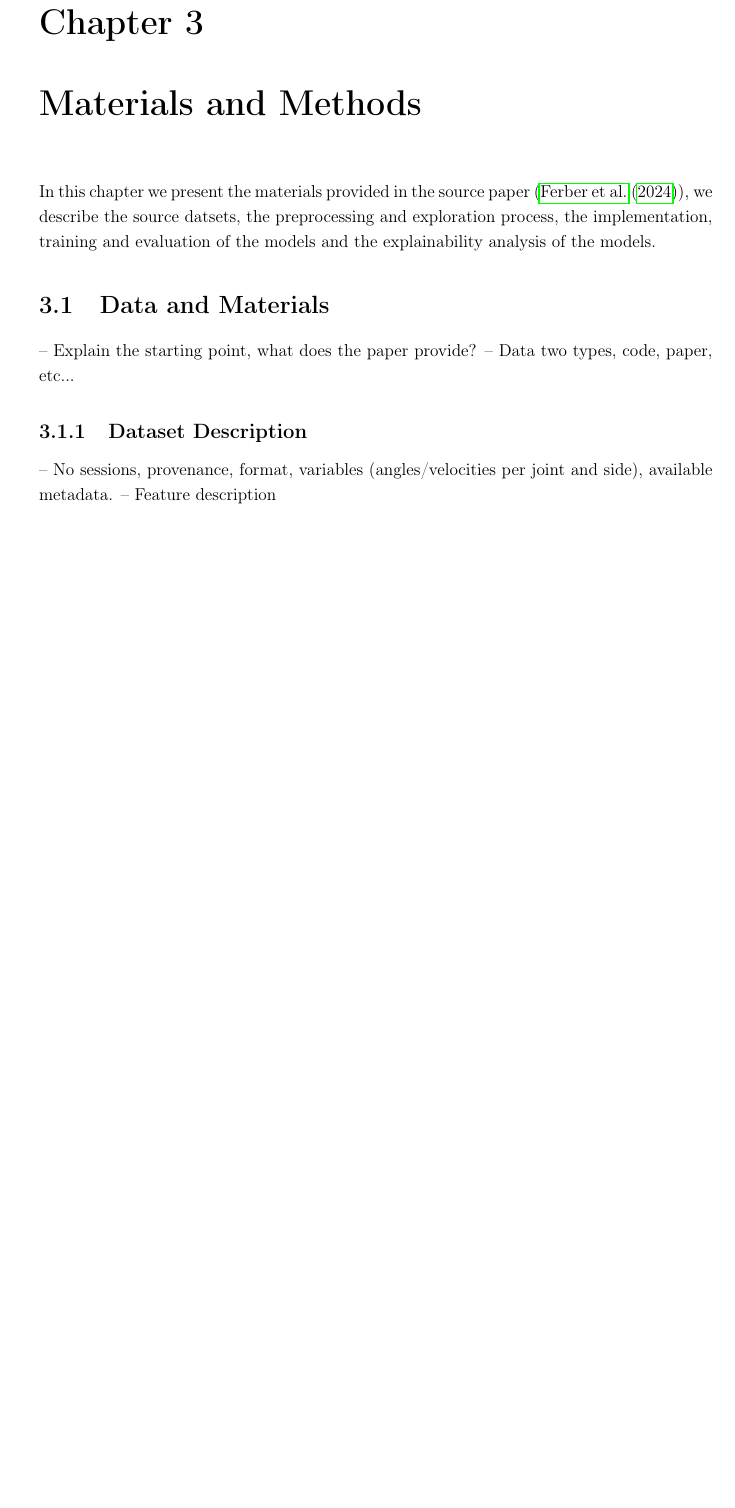
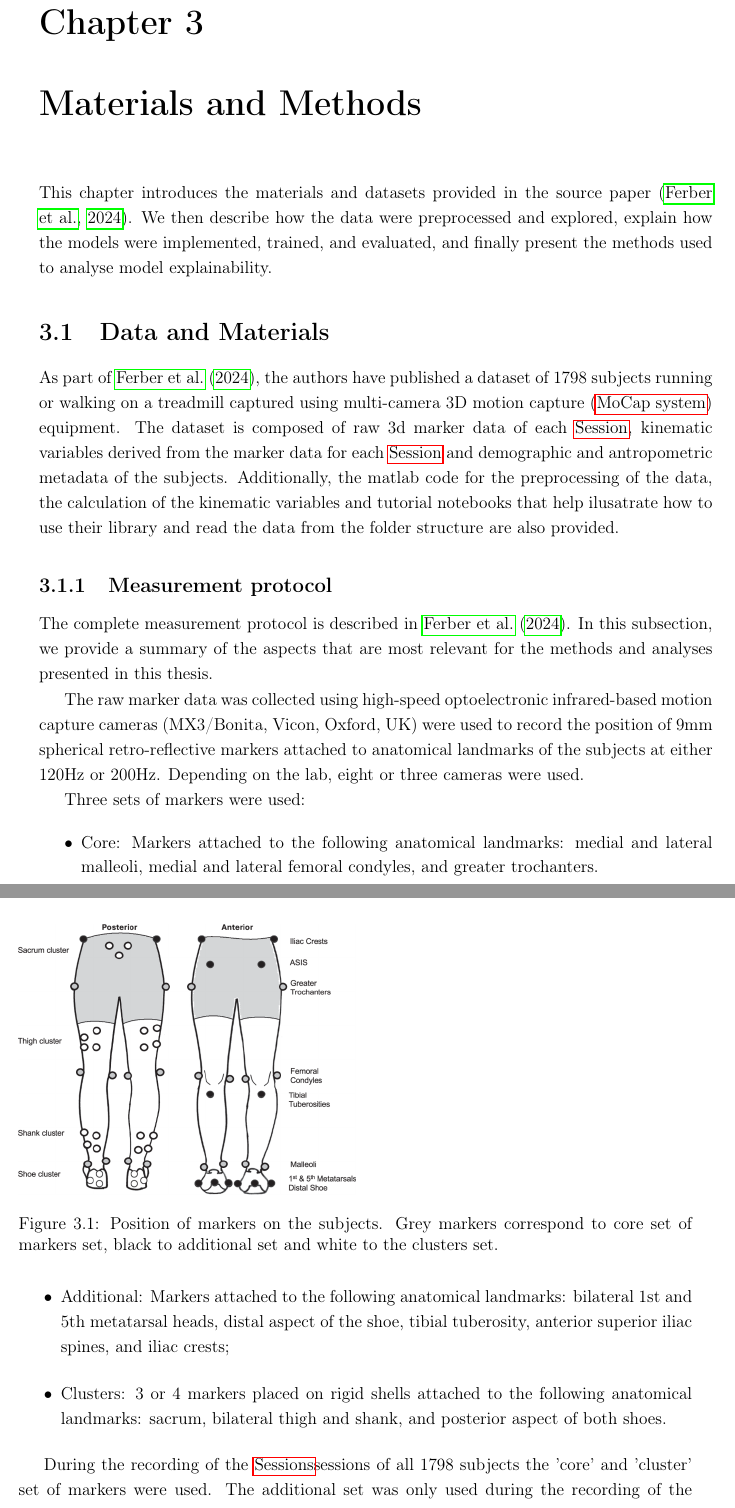
Before and after one commit to adzarei/TFM-UNED, a LaTeX thesis (Master_Document.tex, which reads chapters/3.methodology.tex, otros/glossary.tex): part of page 23 of 40 before the commit and two parts of pages 23 and 24 of 42 after it, the two joined at a grey line, cut so that both start at the same text, the shorter picture padded with empty space. Compiled offline with pdfLaTeX.

Commit message:
WIP Metodology

```diff
--- a/chapters/3.methodology.tex
+++ b/chapters/3.methodology.tex
@@ -1,13 +1,36 @@
 \chapter{Materials and Methods}\label{chap:materials-methods}
-In this chapter we present the materials provided in the source paper (\cite{Ferber2024}), we describe the source datsets, the preprocessing and exploration process, the implementation, training and evaluation of the models and the explainability analysis of the models.
+This chapter introduces the materials and datasets provided in the source paper \citep{Ferber2024}. We then describe how the data were preprocessed and explored, explain how the models were implemented, trained, and evaluated, and finally present the methods used to analyse model explainability.
 
 \section{Data and Materials}\label{sec:method-data-materials}
--- Explain the starting point, what does the paper provide?
--- Data two types, code, paper, etc...
+As part of \citet{Ferber2024}, the authors have published a dataset of 1798 subjects running or walking on a treadmill captured using multi-camera 3D motion capture (\gls{mocapsys}) equipment. The dataset is composed of raw 3d marker data of each \gls{session}, kinematic variables derived from the marker data for each \gls{session} and demographic and antropometric metadata of the subjects. Additionally, the matlab code for the preprocessing of the data, the calculation of the kinematic variables and tutorial notebooks that help ilusatrate how to use their library and read the data from the folder structure are also provided.
+
+\subsection{Measurement protocol}\label{subsec:measurement-protocol}
+The complete measurement protocol is described in \citet{Ferber2024}. In this subsection, we provide a summary of the aspects that are most relevant for the methods and analyses presented in this thesis.
+
+The raw marker data was collected using high-speed optoelectronic infrared-based motion capture cameras (MX3/Bonita, Vicon, Oxford, UK) were used to record the position of 9mm spherical retro-reflective markers attached to anatomical landmarks of the subjects at either 120Hz or 200Hz. Depending on the lab, eight or three cameras were used.
+
+\begin{figure}[ht]
+    \includegraphics[width=0.5\columnwidth]{images/billateral_marker_position.png}
+    \caption{Position of markers on the subjects. Grey markers correspond to core set of markers set, black to additional set and white to the clusters set.}
+    \label{fig:marker_position}
+\end{figure}
+
+Three sets of markers were used:
+\begin{itemize}
+    \item Core: Markers attached to the following anatomical landmarks: medial and lateral malleoli, medial and lateral femoral condyles, and greater trochanters.
+    \item Additional: Markers attached to the following anatomical landmarks: bilateral 1st and 5th metatarsal heads, distal aspect of the shoe, tibial tuberosity, anterior superior iliac spines, and iliac crests;
+    \item Clusters: 3 or 4 markers placed on rigid shells attached to the following anatomical landmarks: sacrum, bilateral thigh and shank, and posterior aspect of both shoes.
+\end{itemize}
+
+During the recording of the \glspl{session}{sessions} of all 1798 subjects the 'core' and 'cluster' set of markers were used. The additional set was only used during the recording of the \glspl{session}{sessions} of 1082 subjects. Figure \ref{fig:marker_position} shows the lower body of a subject and the three sets of markers.
+
 
 \subsection{Dataset Description}\label{subsec:method-dataset-description}
--- No sessions, provenance, format, variables (angles/velocities per joint and side), available metadata.
--- Feature description
+% -- No sessions, provenance, format, variables (angles/velocities per joint and side), available metadata.
+% -- Feature description
+The source
+
+
 
 \subsection{Code Description}\label{subsec:method-code-description}
 -- Matlab code provided by the source paper.
--- a/otros/glossary.tex
+++ b/otros/glossary.tex
@@ -15,3 +15,9 @@
     name={Cycle},
     description={A gait cycle defined as the interval between two successive foot touchdowns of the same foot, including both stance and swing phases.}
 }
+
+
+\newglossaryentry{mocapsys}{
+    name={MoCap system},
+    description={Motion Capture System. A system that uses multiple cameras and reflective markers to record the three-dimensional positions of anatomical landmarks on a subject during movement, enabling precise measurement and analysis of body kinematics.}
+}
```
Also changed, not shown: bibliografia.bib (+15 -0 lines), chapters/2.state_of_the_art.tex (+7 -1 lines), images/billateral_marker_position.png (added), images/unilateral_marker_position.png (added), chapters/3.methodology.tex (4 more changed lines).
